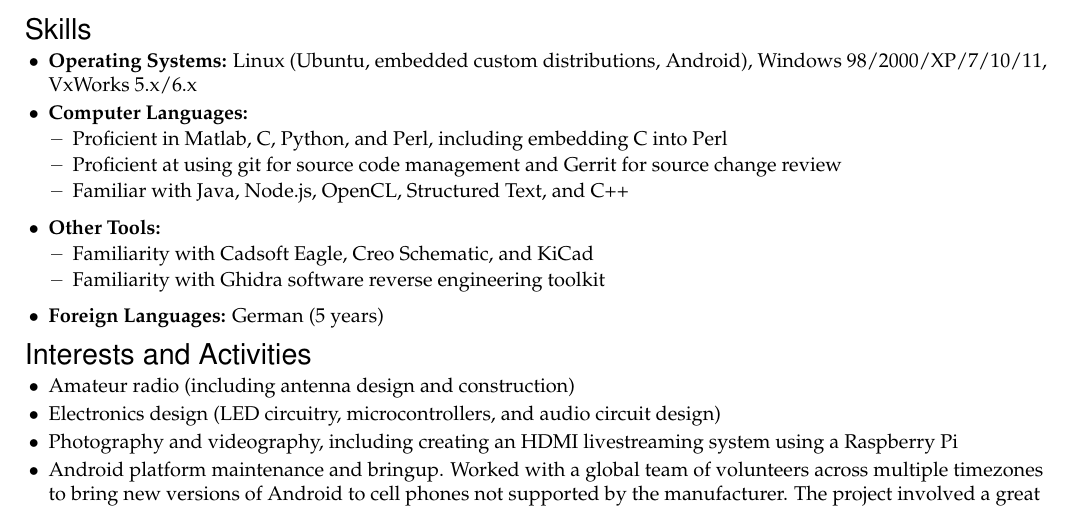
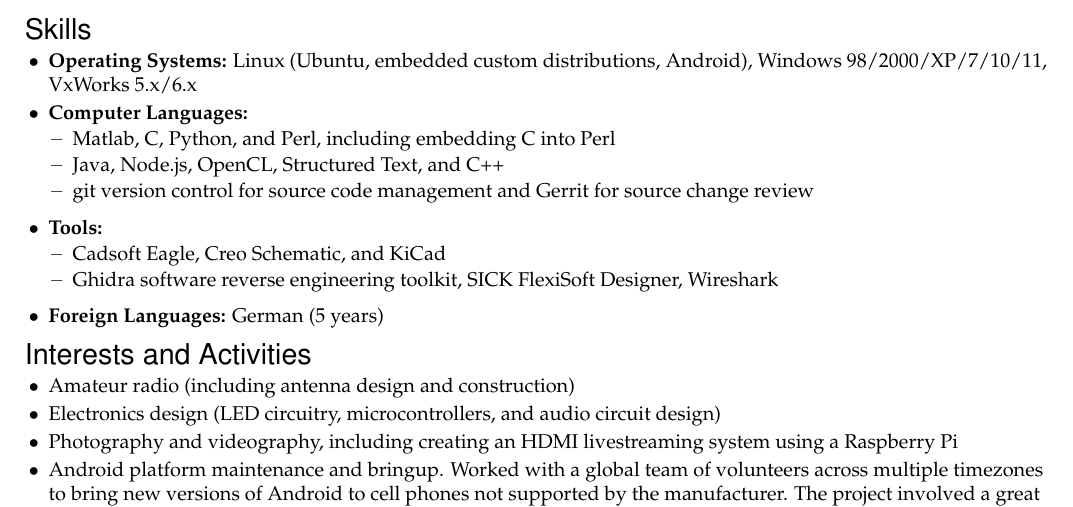
Before and after one commit to Entropy512/resume, a LaTeX CV (resume.tex): part of page 2 of 2, cut so that both start at the same text. Compiled offline with pdfLaTeX.

Commit message:
Rewrite Languages/Tools section a bit

```diff
--- a/resume.tex
+++ b/resume.tex
@@ -252,14 +252,14 @@
 	\resitem{\textbf{Operating Systems:} Linux (Ubuntu, embedded custom distributions, Android), Windows 98/2000/XP/7/10/11, VxWorks 5.x/6.x}
 
 	\begin{reslist}{\textbf{Computer Languages:}}
-	  	\ressubitem{Proficient in Matlab, C, Python, and Perl, including embedding C into Perl}
-        \ressubitem{Proficient at using git for source code management and Gerrit for source change review}
-	  	\ressubitem{Familiar with Java, Node.js, OpenCL, Structured Text, and C++}
+	  	\ressubitem{Matlab, C, Python, and Perl, including embedding C into Perl}
+	  	\ressubitem{Java, Node.js, OpenCL, Structured Text, and C++}
+		\ressubitem{git version control for source code management and Gerrit for source change review}
 	\end{reslist}
 
-	\begin{reslist}{\textbf{Other Tools:}}
-		\ressubitem{Familiarity with Cadsoft Eagle, Creo Schematic, and KiCad}
-		\ressubitem{Familiarity with Ghidra software reverse engineering toolkit}
+	\begin{reslist}{\textbf{Tools:}}
+		\ressubitem{Cadsoft Eagle, Creo Schematic, and KiCad}
+		\ressubitem{Ghidra software reverse engineering toolkit, SICK FlexiSoft Designer, Wireshark}
 	\end{reslist}
 
 	\resitem{\textbf{Foreign Languages:} German (5 years)}
```
